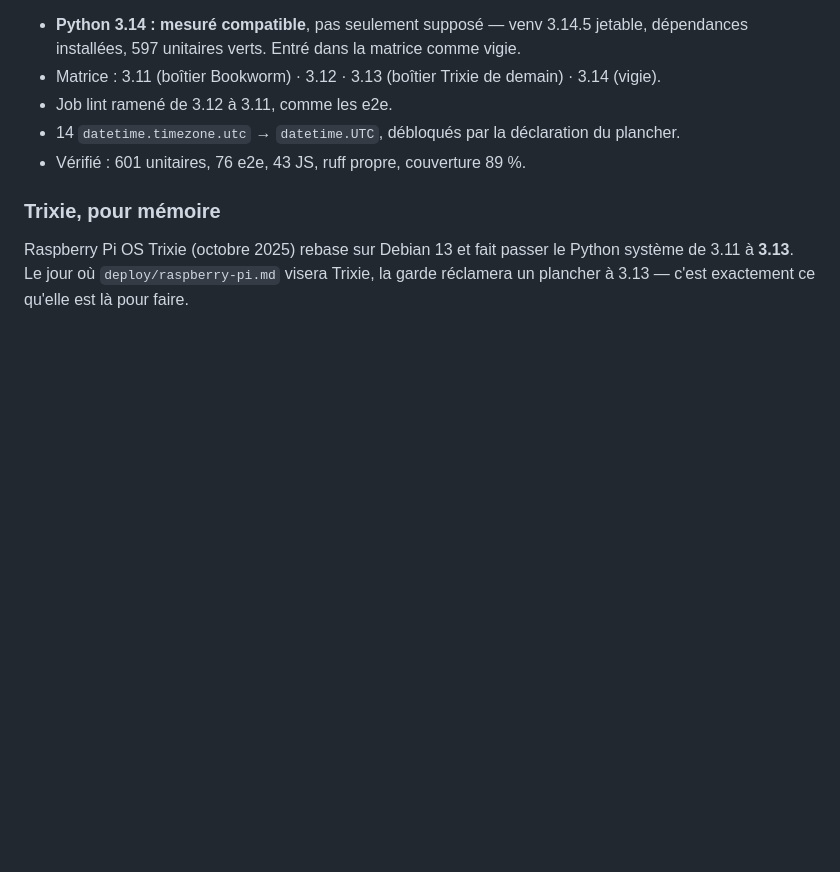
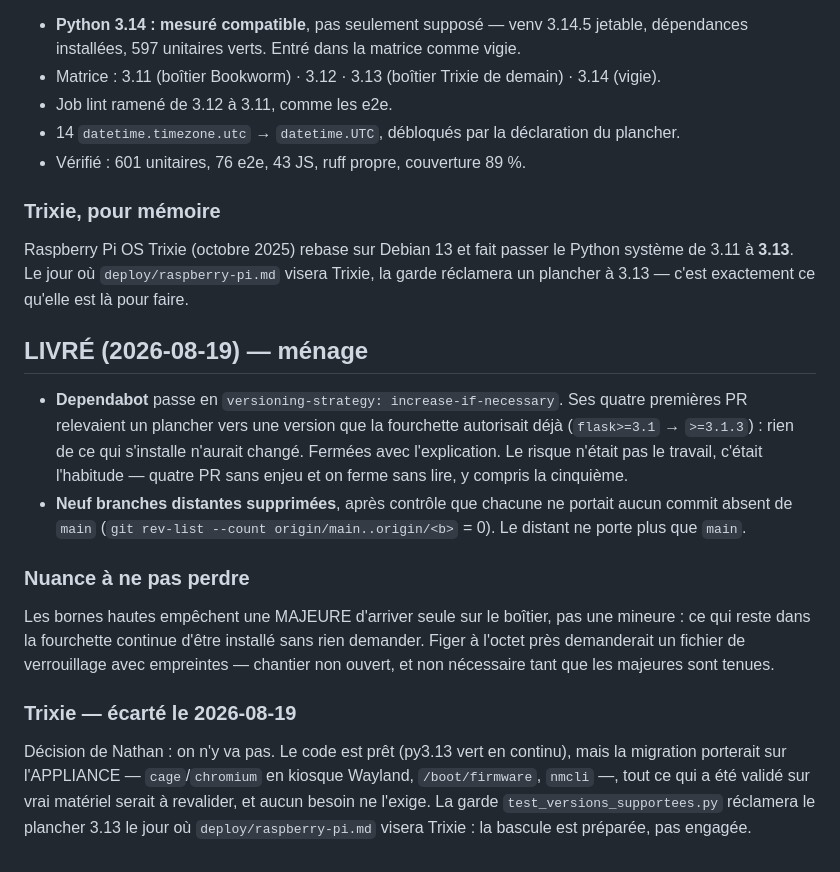
Before and after one commit to nhurstel/comroster, a Markdown page: tasks/todo.md, the part around the change. GitHub-like rendering; blank space fills up the shorter version.

Commit message:
docs: le ménage, et la nuance sur ce que les bornes hautes tiennent vraiment

```diff
--- a/tasks/todo.md
+++ b/tasks/todo.md
@@ -2462,3 +2462,27 @@ trois assertions sur quatre tombent avec un message qui dit quoi faire.
 Raspberry Pi OS Trixie (octobre 2025) rebase sur Debian 13 et fait passer le Python
 système de 3.11 à **3.13**. Le jour où `deploy/raspberry-pi.md` visera Trixie, la garde
 réclamera un plancher à 3.13 — c'est exactement ce qu'elle est là pour faire.
+
+## LIVRÉ (2026-08-19) — ménage
+
+- **Dependabot** passe en `versioning-strategy: increase-if-necessary`. Ses quatre
+  premières PR relevaient un plancher vers une version que la fourchette autorisait déjà
+  (`flask>=3.1` → `>=3.1.3`) : rien de ce qui s'installe n'aurait changé. Fermées avec
+  l'explication. Le risque n'était pas le travail, c'était l'habitude — quatre PR sans
+  enjeu et on ferme sans lire, y compris la cinquième.
+- **Neuf branches distantes supprimées**, après contrôle que chacune ne portait aucun
+  commit absent de `main` (`git rev-list --count origin/main..origin/<b>` = 0). Le distant
+  ne porte plus que `main`.
+
+### Nuance à ne pas perdre
+Les bornes hautes empêchent une MAJEURE d'arriver seule sur le boîtier, pas une mineure :
+ce qui reste dans la fourchette continue d'être installé sans rien demander. Figer à
+l'octet près demanderait un fichier de verrouillage avec empreintes — chantier non ouvert,
+et non nécessaire tant que les majeures sont tenues.
+
+### Trixie — écarté le 2026-08-19
+Décision de Nathan : on n'y va pas. Le code est prêt (py3.13 vert en continu), mais la
+migration porterait sur l'APPLIANCE — `cage`/`chromium` en kiosque Wayland, `/boot/firmware`,
+`nmcli` —, tout ce qui a été validé sur vrai matériel serait à revalider, et aucun besoin
+ne l'exige. La garde `test_versions_supportees.py` réclamera le plancher 3.13 le jour où
+`deploy/raspberry-pi.md` visera Trixie : la bascule est préparée, pas engagée.
```
